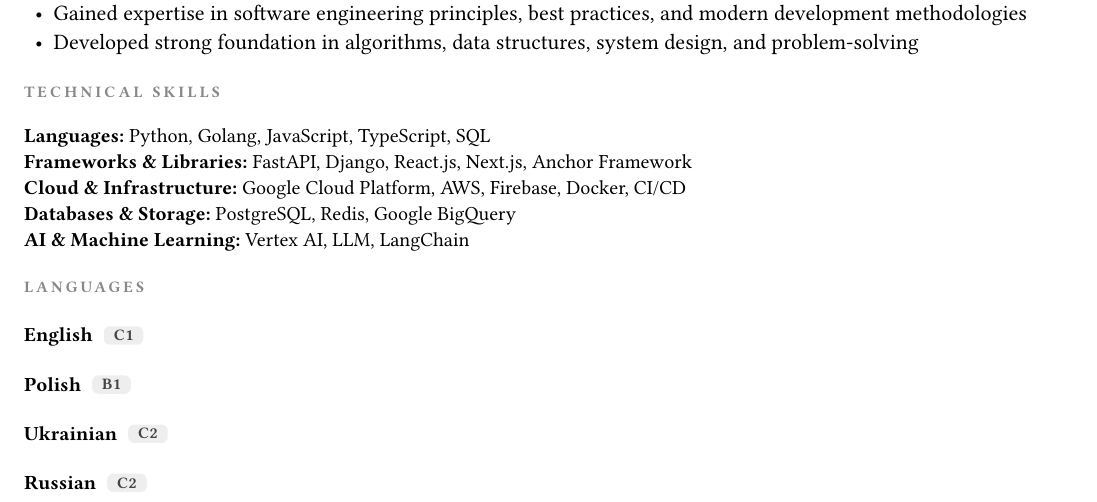
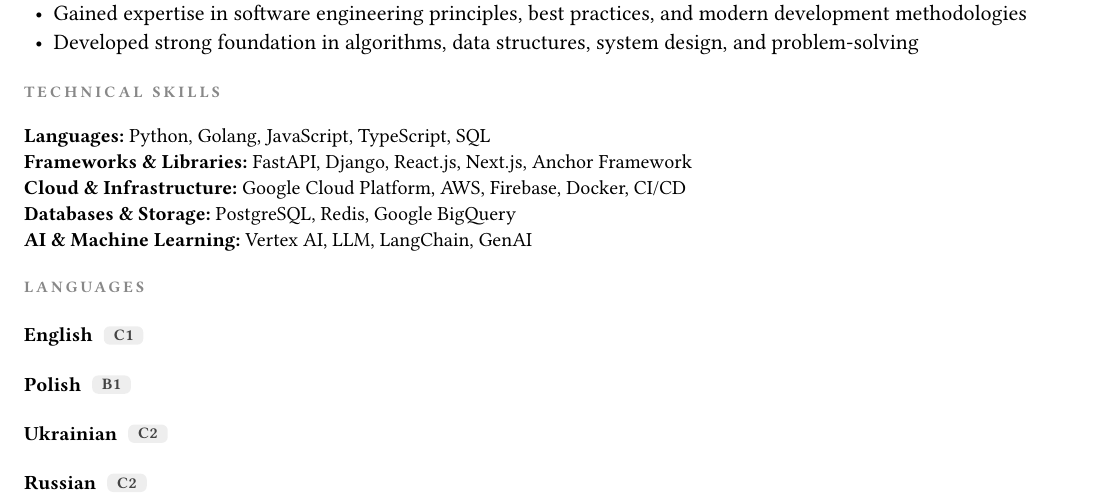
Before and after one commit to mymyka/cv, a Typst document (cv.typ): part of the page, cut so that both start at the same text. Compiled offline with Typst 0.15.

Commit message:
Add GenAI to AI & Machine Learning skills

```diff
--- a/cv.typ
+++ b/cv.typ
@@ -107,7 +107,7 @@
   *Frameworks & Libraries:* FastAPI, Django, React.js, Next.js, Anchor Framework \
   *Cloud & Infrastructure:* Google Cloud Platform, AWS, Firebase, Docker, CI/CD \
   *Databases & Storage:* PostgreSQL, Redis, Google BigQuery \
-  *AI & Machine Learning:* Vertex AI, LLM, LangChain \
+  *AI & Machine Learning:* Vertex AI, LLM, LangChain, GenAI \
 ]
 
 #section("Languages")
```
